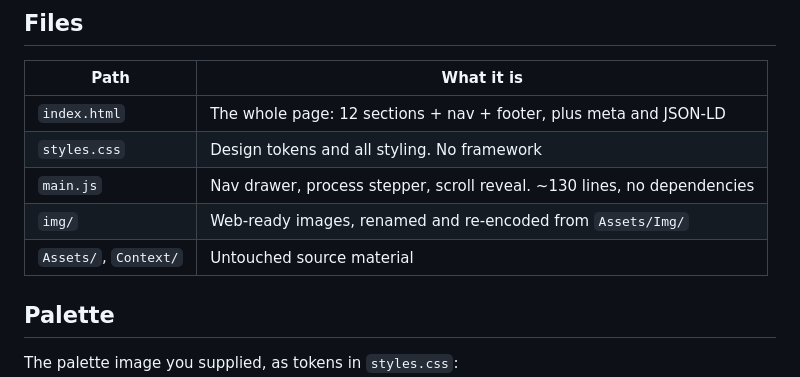
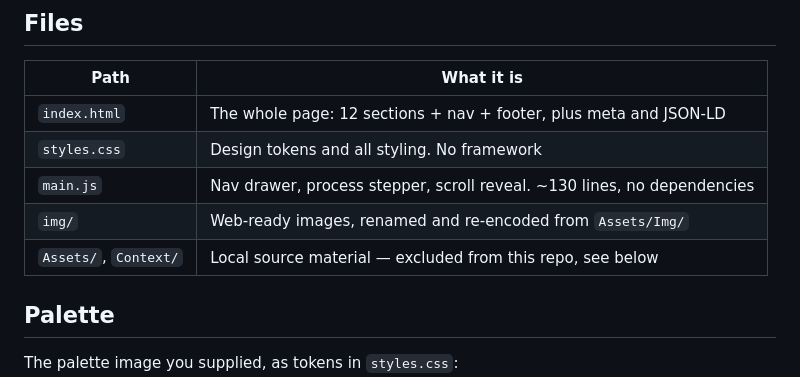
Before and after one commit to Giro54BO/enerpy-ambiental-landing, a Markdown page: README.md, the part around the change. Rendered like a GitHub page.

Commit message:
Correct README file table: Assets/ and Context/ are not published
Co-Authored-By: Claude Opus 5 <noreply@anthropic.com>

```diff
--- a/README.md
+++ b/README.md
@@ -22,7 +22,7 @@ Then open `http://localhost:4173`. No build step, no dependencies — deploy by
 | `styles.css` | Design tokens and all styling. No framework |
 | `main.js` | Nav drawer, process stepper, scroll reveal. ~130 lines, no dependencies |
 | `img/` | Web-ready images, renamed and re-encoded from `Assets/Img/` |
-| `Assets/`, `Context/` | Untouched source material |
+| `Assets/`, `Context/` | Local source material — excluded from this repo, see below |
 
 ## Palette
 
```
